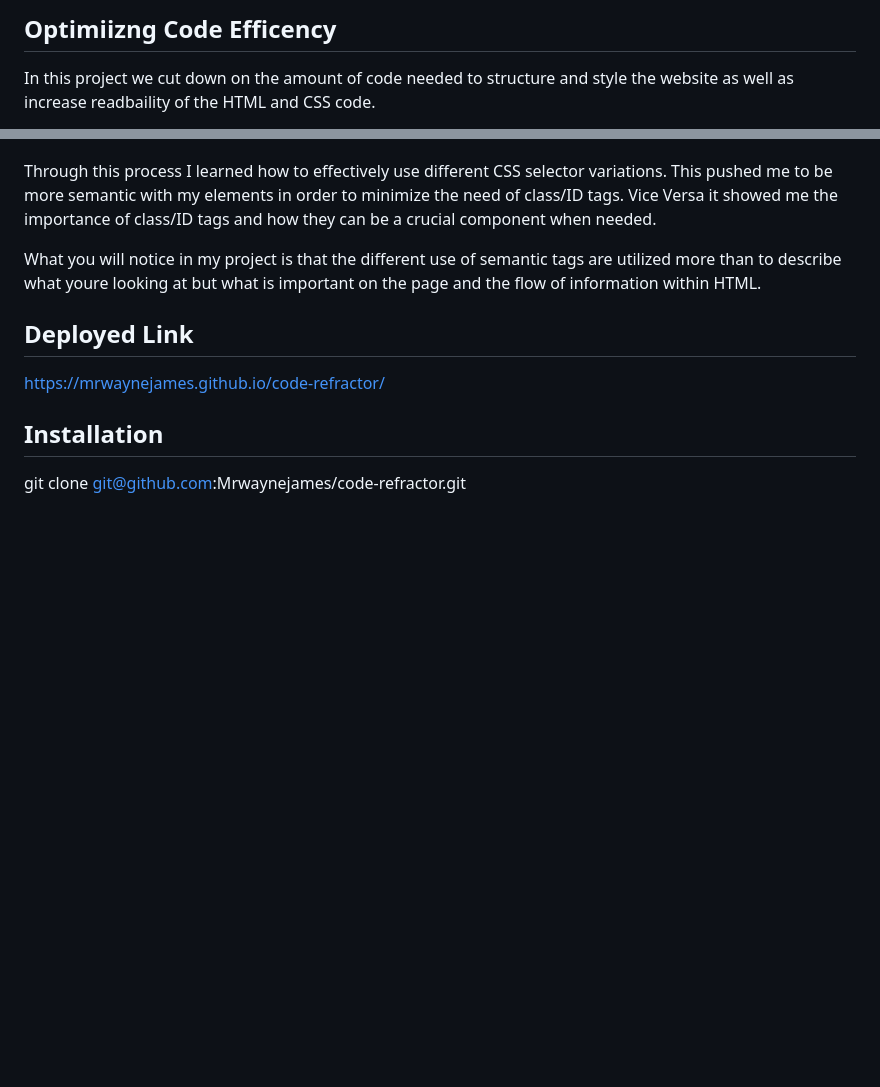
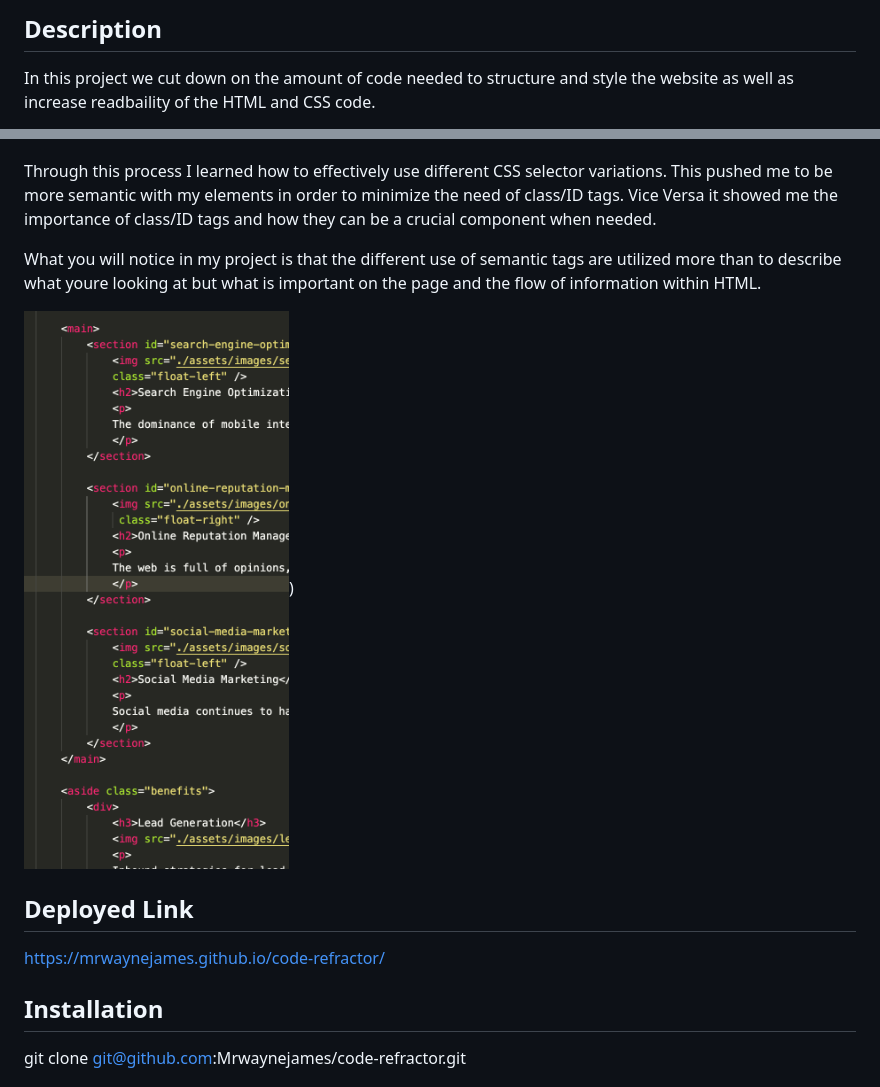
Before and after one commit to Mrwaynejames/code-refractor, a Markdown page: README.md, 2 parts joined by grey strips. Drawn GitHub-style; pictures changed too: assets/images/Screen Shot 2022-11-19 at 4.29.23 PM.png (added); blank space fills up the shorter version.

Commit message:
readme image

```diff
--- a/README.md
+++ b/README.md
@@ -2,5 +3,5 @@
 
-## Optimiizng Code Efficency
+## Description
 
 In this project we cut down on the amount of code needed to structure and style the website as well as increase readbaility of the HTML and CSS code.
 
@@ -12,6 +13,8 @@ Through this process I learned how to effectively use different CSS selector var
 
 What you will notice in my project is that the different use of semantic tags are utilized more than to describe what youre looking at but what is important on the page and the flow of information within HTML.
 
+![syntax](assets/images/Screen%20Shot%202022-11-19%20at%204.29.23%20PM.png))
+
 ## Deployed Link
 https://mrwaynejames.github.io/code-refractor/
 
```
Also changed, not shown: other parts of README.md (+2 -1 lines), 2 other files.
